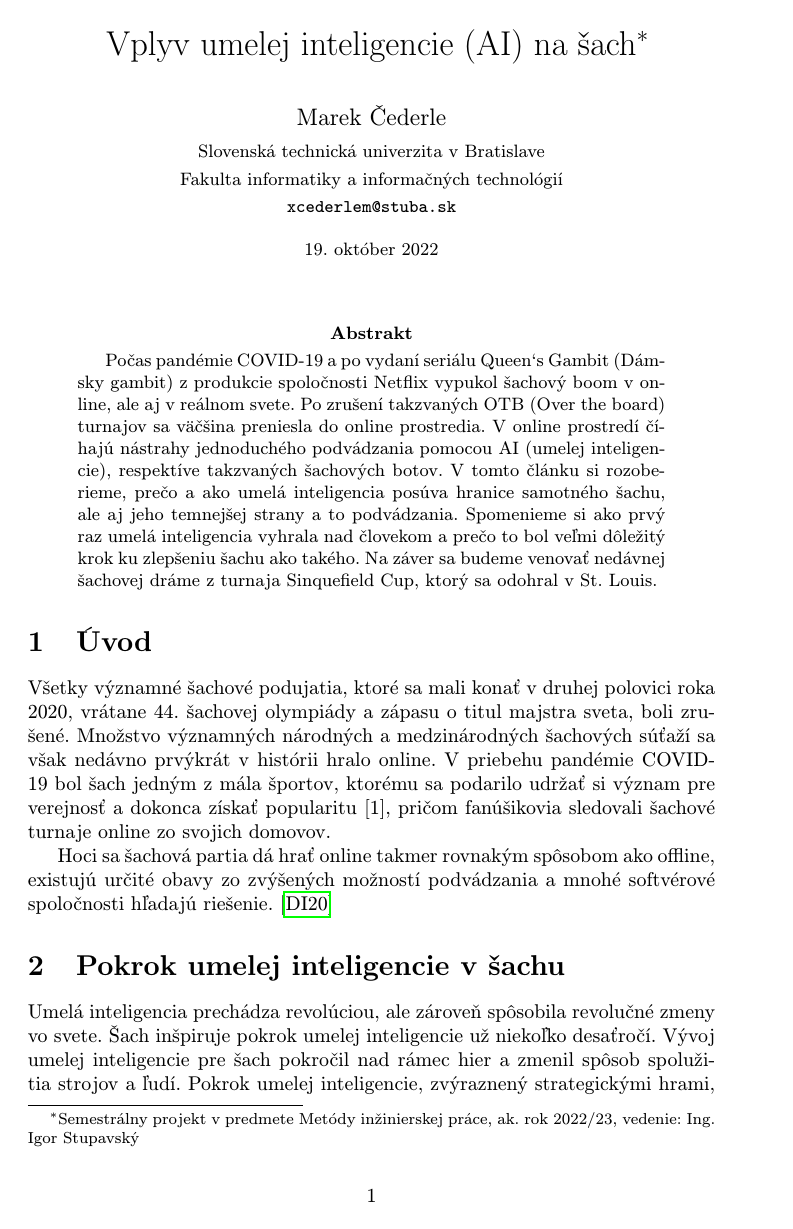
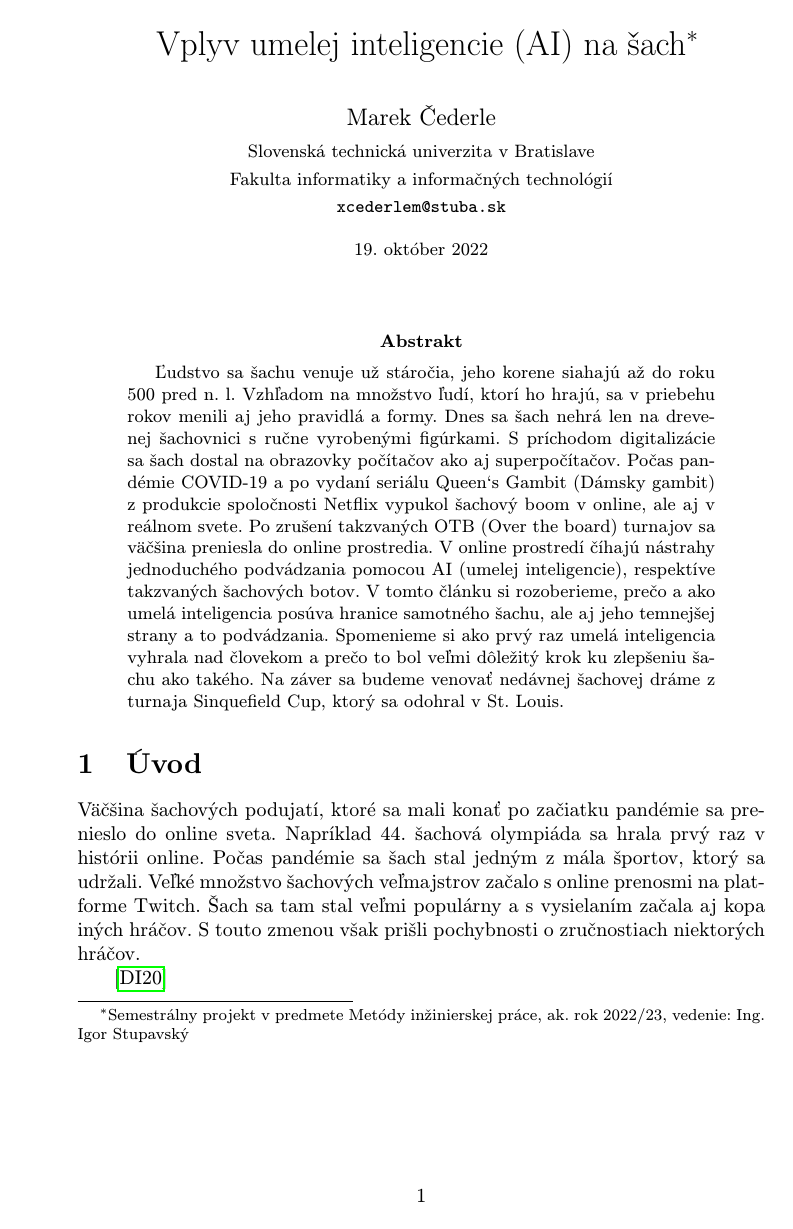
Before and after one commit to MeheheCedy22/MIP, a LaTeX paper (clanok.tex): page 1 of 5. Compiled offline with pdfLaTeX.

Commit message:
edited introduction & abstract

```diff
--- a/clanok.tex
+++ b/clanok.tex
@@ -1,6 +1,6 @@
 % Metódy inžinierskej práce
 
-\documentclass[10pt,twoside,slovak,a4paper]{article}
+\documentclass[10pt,oneside,slovak,a4paper]{article}
 
 \usepackage[slovak]{babel}
 %\usepackage[T1]{fontenc}
@@ -32,7 +32,7 @@
 \maketitle
 
 \begin{abstract}
-Počas pandémie COVID-19 a po vydaní seriálu Queen‘s Gambit (Dámsky gambit) z produkcie spoločnosti Netflix vypukol šachový boom v online, ale aj v reálnom svete. Po zrušení takzvaných OTB (Over the board) turnajov sa väčšina preniesla do online prostredia. V online prostredí číhajú nástrahy jednoduchého podvádzania pomocou AI (umelej inteligencie), respektíve takzvaných šachových botov. V tomto článku si rozoberieme, prečo a ako umelá inteligencia posúva hranice samotného šachu, ale aj jeho temnejšej strany a to podvádzania. Spomenieme si ako prvý raz umelá inteligencia vyhrala nad človekom a prečo to bol veľmi dôležitý krok ku zlepšeniu šachu ako takého. Na záver sa budeme venovať nedávnej šachovej dráme z turnaja Sinquefield Cup, ktorý sa odohral v St. Louis.
+Ľudstvo sa šachu venuje už stáročia, jeho korene siahajú až do roku 500 pred n. l. Vzhľadom na množstvo ľudí, ktorí ho hrajú, sa v priebehu rokov menili aj jeho pravidlá a formy. Dnes sa šach nehrá len na drevenej šachovnici s ručne vyrobenými figúrkami. S príchodom digitalizácie sa šach dostal na  obrazovky počítačov ako aj superpočítačov. Počas pandémie COVID-19 a po vydaní seriálu Queen‘s Gambit (Dámsky gambit) z produkcie spoločnosti Netflix vypukol šachový boom v online, ale aj v reálnom svete. Po zrušení takzvaných OTB (Over the board) turnajov sa väčšina preniesla do online prostredia. V online prostredí číhajú nástrahy jednoduchého podvádzania pomocou AI (umelej inteligencie), respektíve takzvaných šachových botov. V tomto článku si rozoberieme, prečo a ako umelá inteligencia posúva hranice samotného šachu, ale aj jeho temnejšej strany a to podvádzania. Spomenieme si ako prvý raz umelá inteligencia vyhrala nad človekom a prečo to bol veľmi dôležitý krok ku zlepšeniu šachu ako takého. Na záver sa budeme venovať nedávnej šachovej dráme z turnaja Sinquefield Cup, ktorý sa odohral v St. Louis.
 \end{abstract}
 
 
@@ -41,11 +41,11 @@ Počas pandémie COVID-19 a po vydaní seriálu Queen‘s Gambit (Dámsky gambit
 
 \section{Úvod}
 
-Všetky významné šachové podujatia, ktoré sa mali konať v druhej polovici roka 2020, vrátane 44. šachovej olympiády a zápasu o titul majstra sveta, boli zrušené. Množstvo významných národných a medzinárodných šachových súťaží sa však nedávno prvýkrát v histórii hralo online. V priebehu pandémie COVID-19 bol šach jedným z mála športov, ktorému sa podarilo udržať si význam pre verejnosť a dokonca získať popularitu [1], pričom fanúšikovia sledovali šachové turnaje online zo svojich domovov.
+Väčšina šachových podujatí, ktoré sa mali konať po začiatku pandémie sa prenieslo do online sveta. Napríklad 44. šachová olympiáda sa hrala prvý raz v histórii online. Počas pandémie sa šach stal jedným z mála športov, ktorý sa udržali. Veľké množstvo šachových veľmajstrov začalo s online prenosmi na platforme Twitch. Šach sa tam stal veľmi populárny a s vysielaním začala aj kopa iných hráčov. S touto zmenou však  prišli pochybnosti o zručnostiach niektorých hráčov.
 
-Hoci sa šachová partia dá hrať online takmer rovnakým spôsobom ako offline, existujú určité obavy zo zvýšených možností podvádzania a mnohé softvérové spoločnosti hľadajú riešenie.
 \cite{IM20}
 
 
 
+%Keby umelá inteligencia používala iba jednoduchý brute force, aby vyskúšala všetky možné pozície (vrátane ilegálnych ťahov), tak už pri 13 figurkach by sme vyčerpali všetko úložište dostupné na zemi aby sme vôbec tieto dáta uložili, kedže v šachu existuje asi $2^111}$ až $2^123}$ možností čo je viacej ako počet atómov v pozorovatelnom vesmíre.
 
```
Also changed, not shown: clanok.pdf, clanok.tex (3 more changed lines).
